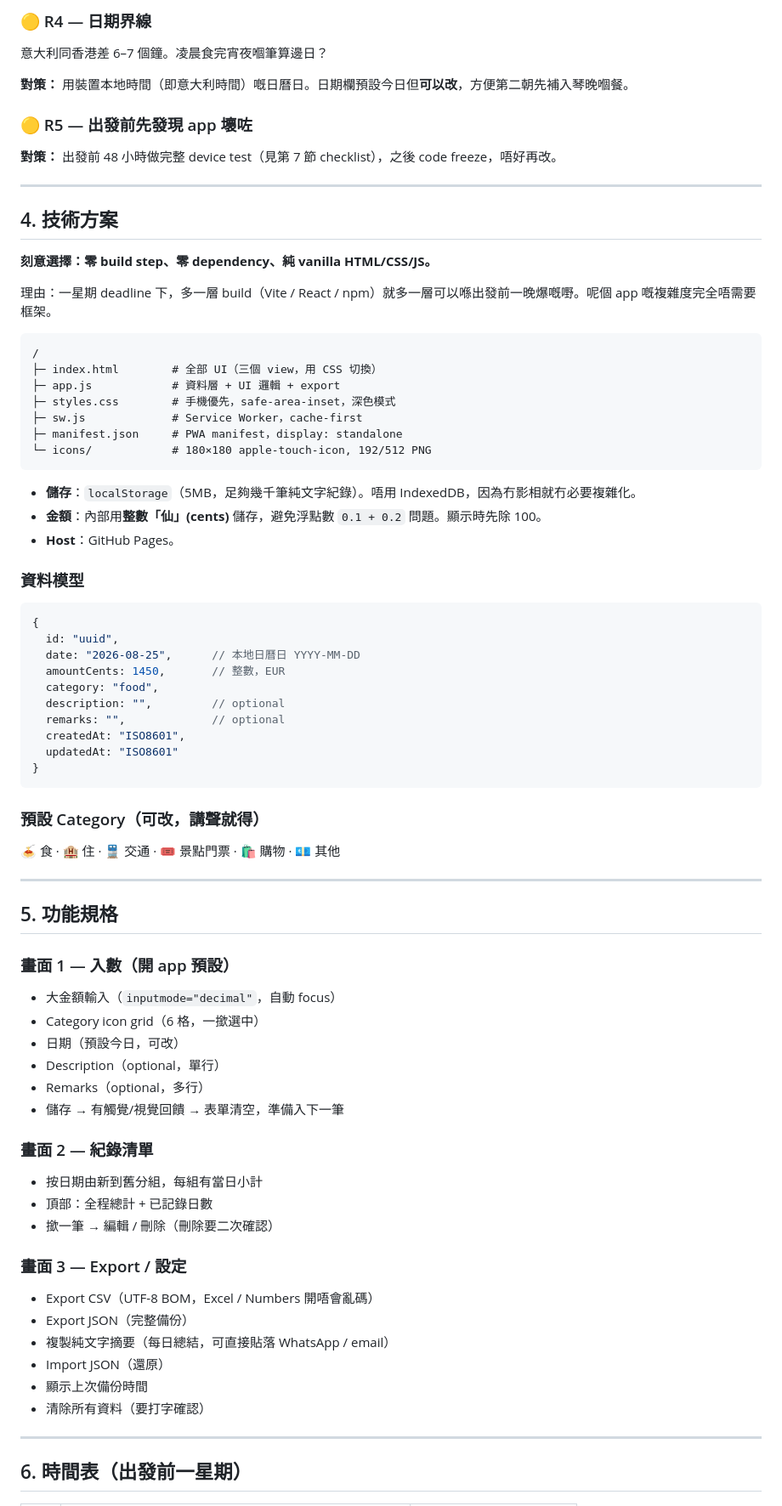
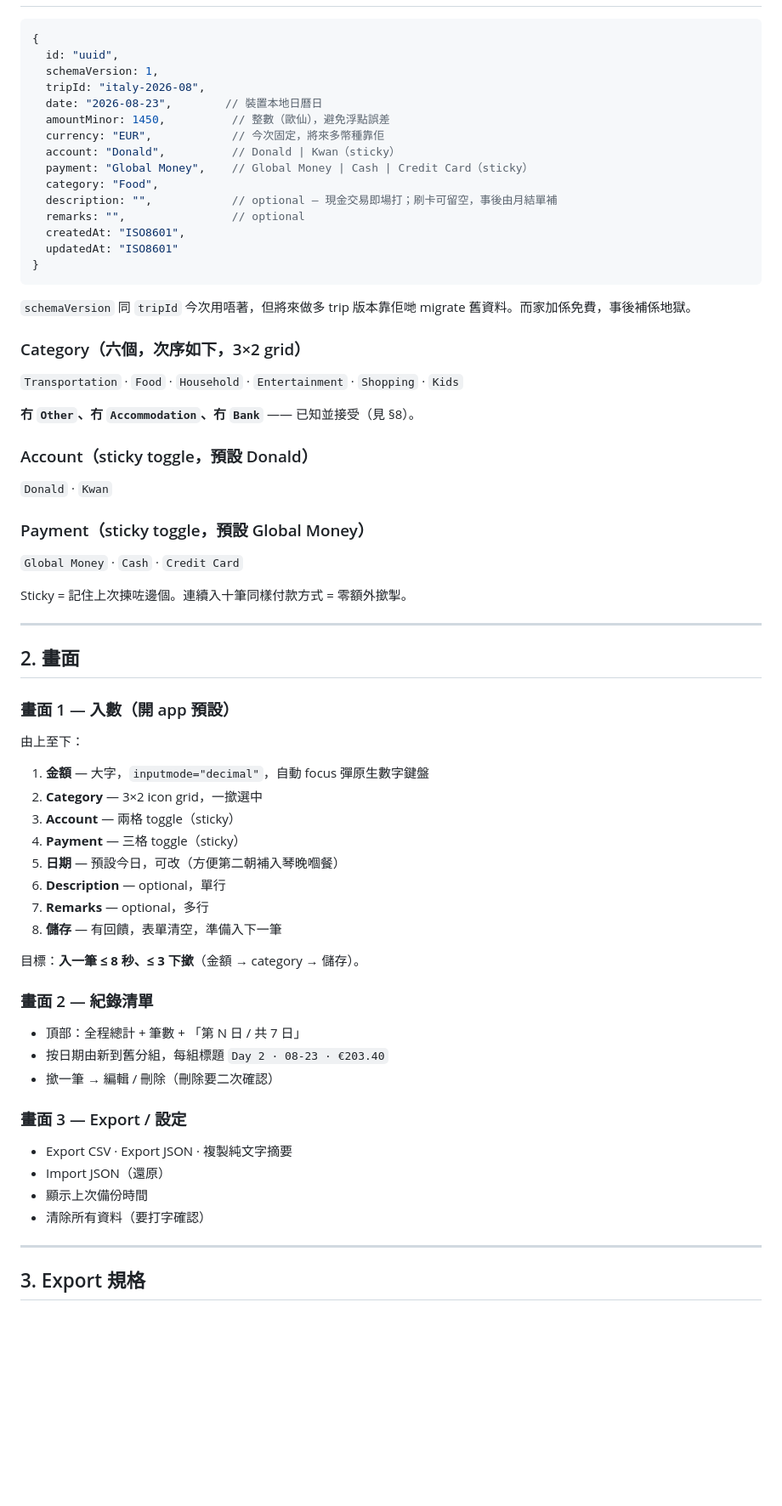
Before and after one commit to dcwhung/trip-expense-tracker, a Markdown page: PLAN.md, the part around one of its changes. Shown at 85% size. Drawn GitHub-style; blank space fills up the shorter version.

````diff
--- a/PLAN.md
+++ b/PLAN.md
@@ -76,76 +30,65 @@ PWA 全螢幕模式下 `<a download>` 歷史上會失敗或者亂開新視窗。
-### 🟡 R4 — 日期界線
-意大利同香港差 6–7 個鐘。凌晨食完宵夜嗰筆算邊日？
-
-**對策：** 用裝置本地時間（即意大利時間）嘅日曆日。日期欄預設今日但**可以改**，方便第二朝先補入琴晚嗰餐。
-
-### 🟡 R5 — 出發前先發現 app 壞咗
-**對策：** 出發前 48 小時做完整 device test（見第 7 節 checklist），之後 code freeze，唔好再改。
-
----
-
-## 4. 技術方案
-
-**刻意選擇：零 build step、零 dependency、純 vanilla HTML/CSS/JS。**
-
-理由：一星期 deadline 下，多一層 build（Vite / React / npm）就多一層可以喺出發前一晚爆嘅嘢。呢個 app 嘅複雜度完全唔需要框架。
-
-```
-/
-├─ index.html        # 全部 UI（三個 view，用 CSS 切換）
-├─ app.js            # 資料層 + UI 邏輯 + export
-├─ styles.css        # 手機優先，safe-area-inset，深色模式
-├─ sw.js             # Service Worker，cache-first
-├─ manifest.json     # PWA manifest，display: standalone
-└─ icons/            # 180×180 apple-touch-icon, 192/512 PNG
-```
-
-- **儲存**：`localStorage`（5MB，足夠幾千筆純文字紀錄）。唔用 IndexedDB，因為冇影相就冇必要複雜化。
-- **金額**：內部用**整數「仙」(cents)** 儲存，避免浮點數 `0.1 + 0.2` 問題。顯示時先除 100。
-- **Host**：GitHub Pages。
-
-### 資料模型
 ```js
 {
   id: "uuid",
-  date: "2026-08-25",      // 本地日曆日 YYYY-MM-DD
-  amountCents: 1450,       // 整數，EUR
-  category: "food",
-  description: "",         // optional
-  remarks: "",             // optional
+  schemaVersion: 1,
+  tripId: "italy-2026-08",
+  date: "2026-08-23",        // 裝置本地日曆日
+  amountMinor: 1450,          // 整數（歐仙），避免浮點誤差
+  currency: "EUR",            // 今次固定，將來多幣種靠佢
+  account: "Donald",          // Donald | Kwan（sticky）
+  payment: "Global Money",    // Global Money | Cash | Credit Card（sticky）
+  category: "Food",
+  description: "",            // optional — 現金交易即場打；刷卡可留空，事後由月結單補
+  remarks: "",                // optional
   createdAt: "ISO8601",
   updatedAt: "ISO8601"
 }
 ```
 
-### 預設 Category（可改，講聲就得）
-🍝 食 · 🏨 住 · 🚆 交通 · 🎟️ 景點門票 · 🛍️ 購物 · 💶 其他
+`schemaVersion` 同 `tripId` 今次用唔著，但將來做多 trip 版本靠佢哋 migrate 舊資料。而家加係免費，事後補係地獄。
+
+### Category（六個，次序如下，3×2 grid）
+`Transportation` · `Food` · `Household` · `Entertainment` · `Shopping` · `Kids`
+
+**冇 `Other`、冇 `Accommodation`、冇 `Bank`** —— 已知並接受（見 §8）。
+
+### Account（sticky toggle，預設 Donald）
+`Donald` · `Kwan`
+
+### Payment（sticky toggle，預設 Global Money）
+`Global Money` · `Cash` · `Credit Card`
+
+Sticky = 記住上次揀咗邊個。連續入十筆同樣付款方式 = 零額外撳掣。
 
 ---
 
-## 5. 功能規格
+## 2. 畫面
 
 ### 畫面 1 — 入數（開 app 預設）
-- 大金額輸入（`inputmode="decimal"`，自動 focus）
-- Category icon grid（6 格，一撳選中）
-- 日期（預設今日，可改）
-- Description（optional，單行）
-- Remarks（optional，多行）
-- 儲存 → 有觸覺/視覺回饋 → 表單清空，準備入下一筆
+由上至下：
+1. **金額** — 大字，`inputmode="decimal"`，自動 focus 彈原生數字鍵盤
+2. **Category** — 3×2 icon grid，一撳選中
+3. **Account** — 兩格 toggle（sticky）
+4. **Payment** — 三格 toggle（sticky）
+5. **日期** — 預設今日，可改（方便第二朝補入琴晚嗰餐）
+6. **Description** — optional，單行
+7. **Remarks** — optional，多行
+8. **儲存** — 有回饋，表單清空，準備入下一筆
+
+目標：**入一筆 ≤ 8 秒、≤ 3 下撳**（金額 → category → 儲存）。
 
 ### 畫面 2 — 紀錄清單
-- 按日期由新到舊分組，每組有當日小計
-- 頂部：全程總計 + 已記錄日數
+- 頂部：全程總計 + 筆數 + 「第 N 日 / 共 7 日」
+- 按日期由新到舊分組，每組標題 `Day 2 · 08-23 · €203.40`
 - 撳一筆 → 編輯 / 刪除（刪除要二次確認）
 
 ### 畫面 3 — Export / 設定
-- Export CSV（UTF-8 BOM，Excel / Numbers 開唔會亂碼）
-- Export JSON（完整備份）
-- 複製純文字摘要（每日總結，可直接貼落 WhatsApp / email）
+- Export CSV · Export JSON · 複製純文字摘要
 - Import JSON（還原）
 - 顯示上次備份時間
 - 清除所有資料（要打字確認）
 
 ---
 
-## 6. 時間表（出發前一星期）
+## 3. Export 規格
 
````
Also changed, not shown: other parts of PLAN.md (+118 -101 lines).
